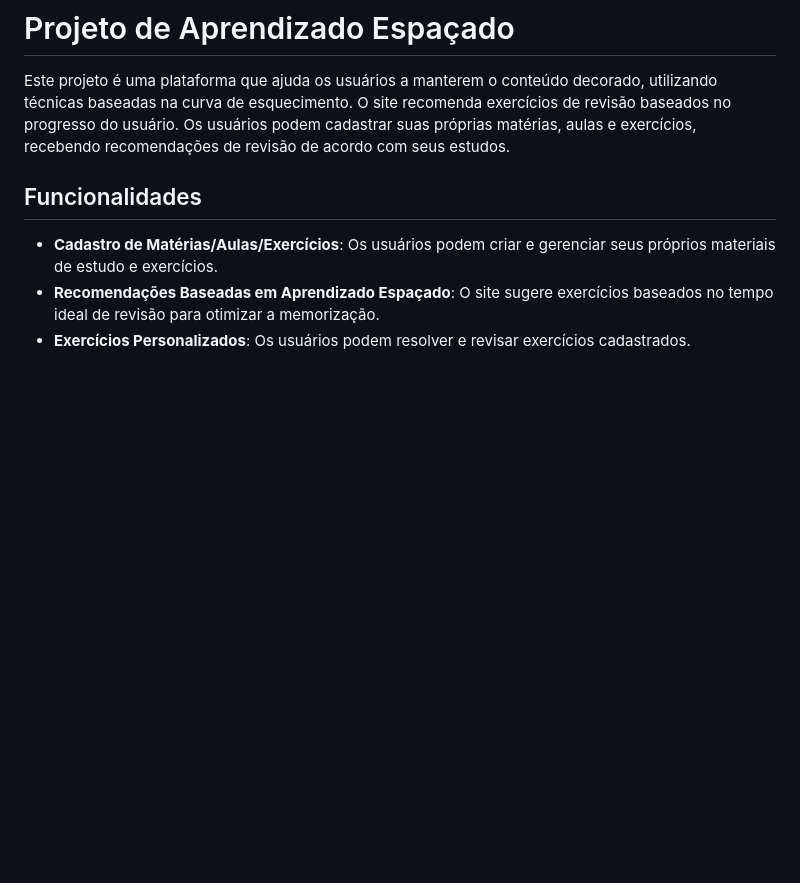
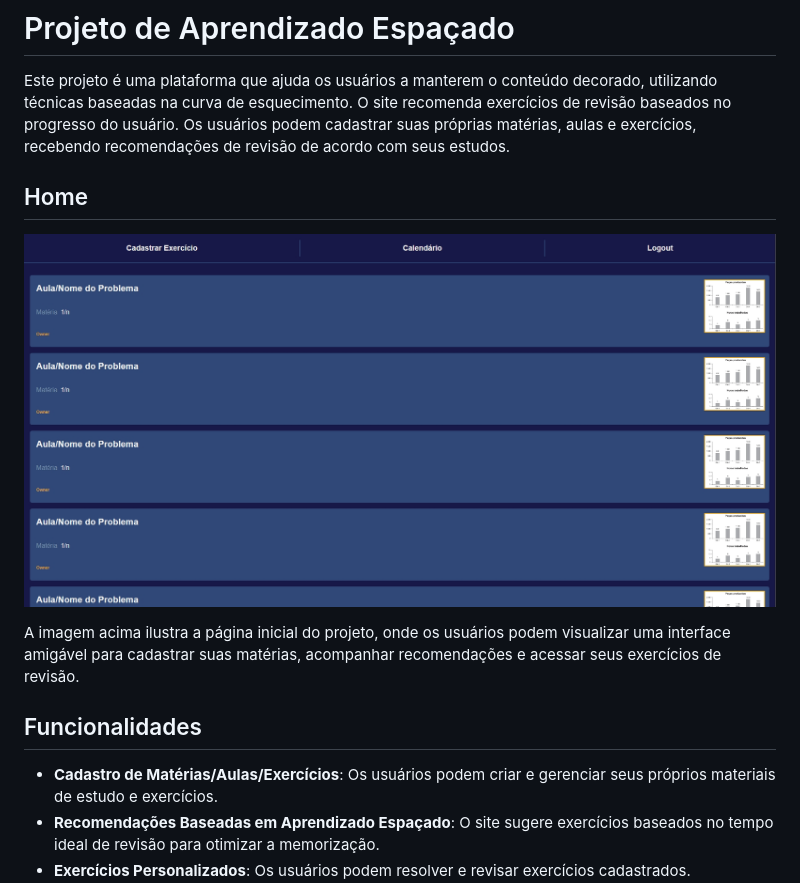
Before and after one commit to Arthur020104/Learning, a Markdown page: readme.md, the part around the change. GitHub-like rendering; pictures changed too: index.jpg (added); blank space fills up the shorter version.

Commit message:
Atualizando readme

```diff
--- a/readme.md
+++ b/readme.md
@@ -1,6 +1,12 @@
 # Projeto de Aprendizado Espaçado
 
 Este projeto é uma plataforma que ajuda os usuários a manterem o conteúdo decorado, utilizando técnicas baseadas na curva de esquecimento. O site recomenda exercícios de revisão baseados no progresso do usuário. Os usuários podem cadastrar suas próprias matérias, aulas e exercícios, recebendo recomendações de revisão de acordo com seus estudos.
+
+## Home
+
+![Home](./index.jpg)
+
+A imagem acima ilustra a página inicial do projeto, onde os usuários podem visualizar uma interface amigável para cadastrar suas matérias, acompanhar recomendações e acessar seus exercícios de revisão.
 
 ## Funcionalidades
 
```
